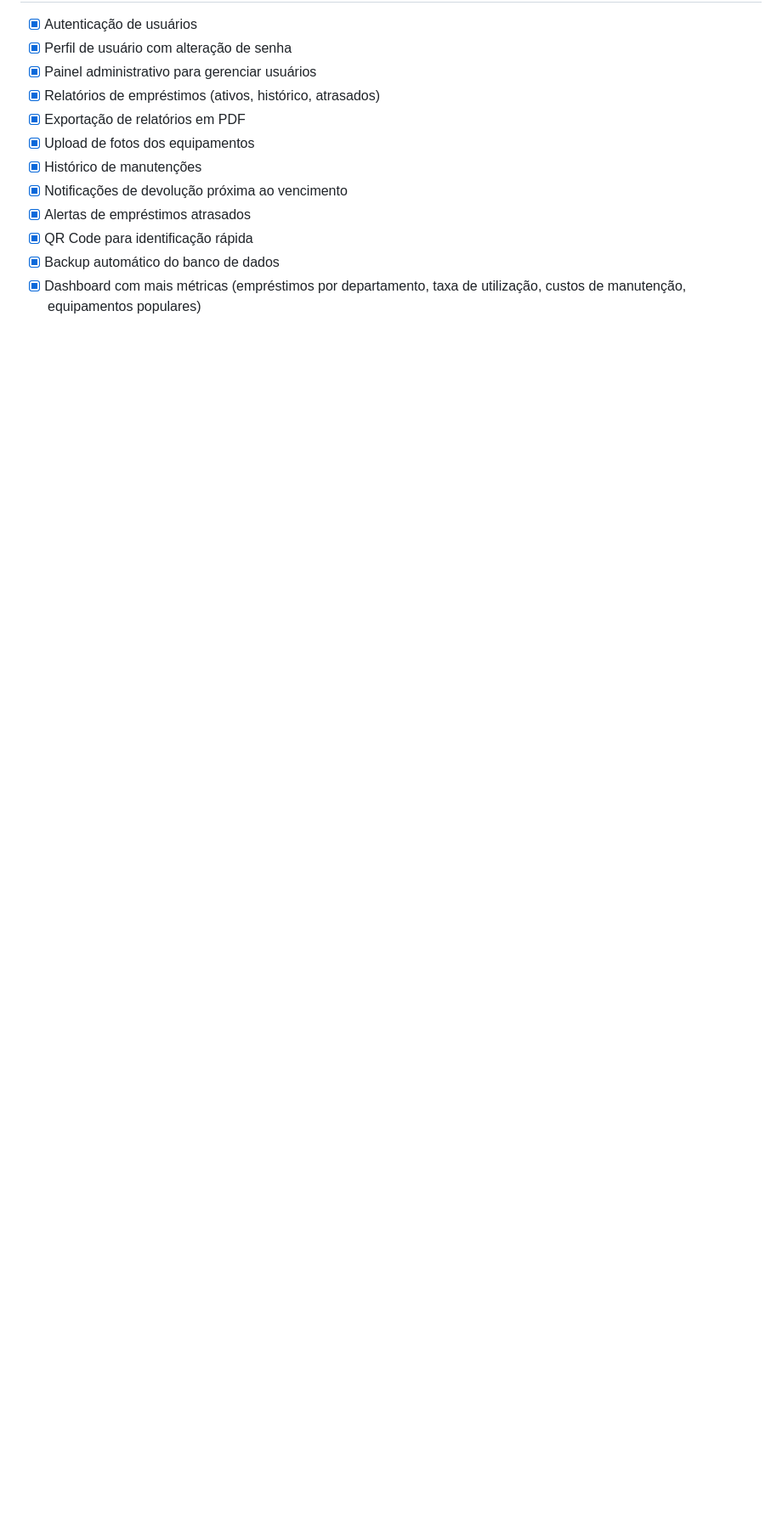
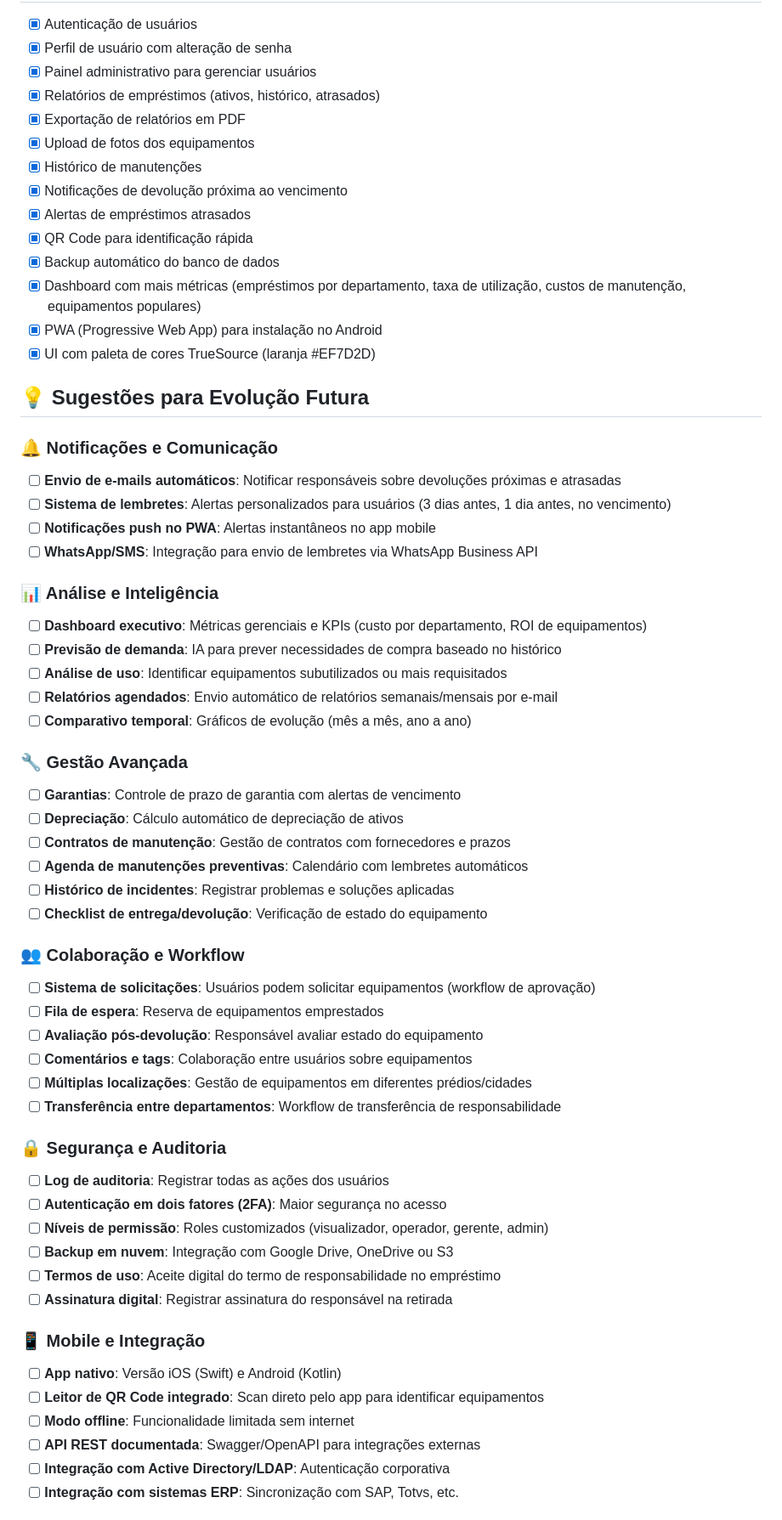
Before and after one commit to FelipeGermanoPassos/iventario_true, a Markdown page: README.md, the part around the change printed below. Shown: that part at 85% size. Drawn GitHub-style; blank space fills up the shorter version.

Commit message:
docs(readme): adiciona sugestões detalhadas de melhorias futuras organizadas por categorias

```diff
--- a/README.md
+++ b/README.md
@@ -402,3 +402,53 @@ O sistema é totalmente responsivo e funciona em:
 - [x] QR Code para identificação rápida
 - [x] Backup automático do banco de dados
 - [x] Dashboard com mais métricas (empréstimos por departamento, taxa de utilização, custos de manutenção, equipamentos populares)
+- [x] PWA (Progressive Web App) para instalação no Android
+- [x] UI com paleta de cores TrueSource (laranja #EF7D2D)
+
+## 💡 Sugestões para Evolução Futura
+
+### 🔔 Notificações e Comunicação
+- [ ] **Envio de e-mails automáticos**: Notificar responsáveis sobre devoluções próximas e atrasadas
+- [ ] **Sistema de lembretes**: Alertas personalizados para usuários (3 dias antes, 1 dia antes, no vencimento)
+- [ ] **Notificações push no PWA**: Alertas instantâneos no app mobile
+- [ ] **WhatsApp/SMS**: Integração para envio de lembretes via WhatsApp Business API
+
+### 📊 Análise e Inteligência
+- [ ] **Dashboard executivo**: Métricas gerenciais e KPIs (custo por departamento, ROI de equipamentos)
+- [ ] **Previsão de demanda**: IA para prever necessidades de compra baseado no histórico
+- [ ] **Análise de uso**: Identificar equipamentos subutilizados ou mais requisitados
+- [ ] **Relatórios agendados**: Envio automático de relatórios semanais/mensais por e-mail
+- [ ] **Comparativo temporal**: Gráficos de evolução (mês a mês, ano a ano)
+
+### 🔧 Gestão Avançada
+- [ ] **Garantias**: Controle de prazo de garantia com alertas de vencimento
+- [ ] **Depreciação**: Cálculo automático de depreciação de ativos
+- [ ] **Contratos de manutenção**: Gestão de contratos com fornecedores e prazos
+- [ ] **Agenda de manutenções preventivas**: Calendário com lembretes automáticos
+- [ ] **Histórico de incidentes**: Registrar problemas e soluções aplicadas
+- [ ] **Checklist de entrega/devolução**: Verificação de estado do equipamento
+
+### 👥 Colaboração e Workflow
+- [ ] **Sistema de solicitações**: Usuários podem solicitar equipamentos (workflow de aprovação)
+- [ ] **Fila de espera**: Reserva de equipamentos emprestados
+- [ ] **Avaliação pós-devolução**: Responsável avaliar estado do equipamento
+- [ ] **Comentários e tags**: Colaboração entre usuários sobre equipamentos
+- [ ] **Múltiplas localizações**: Gestão de equipamentos em diferentes prédios/cidades
+- [ ] **Transferência entre departamentos**: Workflow de transferência de responsabilidade
+
+### 🔒 Segurança e Auditoria
+- [ ] **Log de auditoria**: Registrar todas as ações dos usuários
+- [ ] **Autenticação em dois fatores (2FA)**: Maior segurança no acesso
+- [ ] **Níveis de permissão**: Roles customizados (visualizador, operador, gerente, admin)
+- [ ] **Backup em nuvem**: Integração com Google Drive, OneDrive ou S3
+- [ ] **Termos de uso**: Aceite digital do termo de responsabilidade no empréstimo
+- [ ] **Assinatura digital**: Registrar assinatura do responsável na retirada
+
+### 📱 Mobile e Integração
+- [ ] **App nativo**: Versão iOS (Swift) e Android (Kotlin)
+- [ ] **Leitor de QR Code integrado**: Scan direto pelo app para identificar equipamentos
+- [ ] **Modo offline**: Funcionalidade limitada sem internet
+- [ ] **API REST documentada**: Swagger/OpenAPI para integrações externas
+- [ ] **Integração com Active Directory/LDAP**: Autenticação corporativa
+- [ ] **Integração com sistemas ERP**: Sincronização com SAP, Totvs, etc.
+
```
Also changed, not shown: other parts of README.md (+25 -1 lines).
